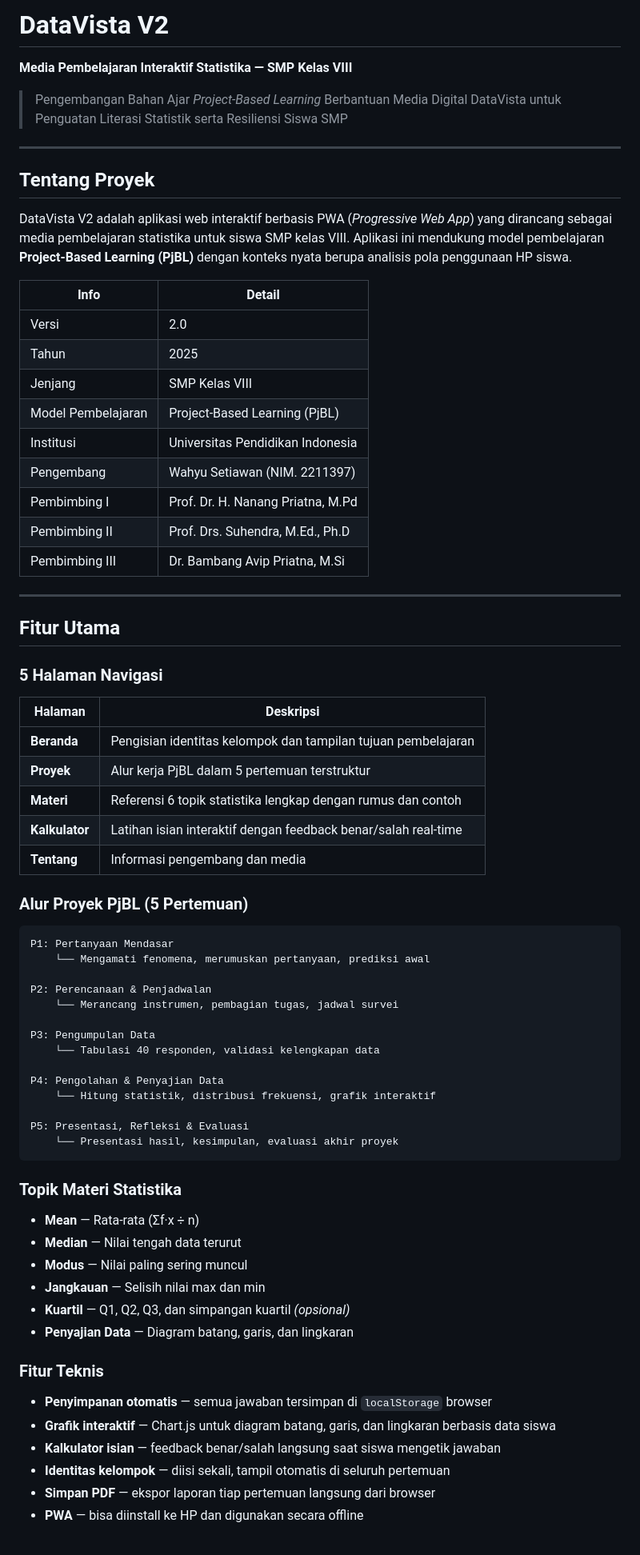
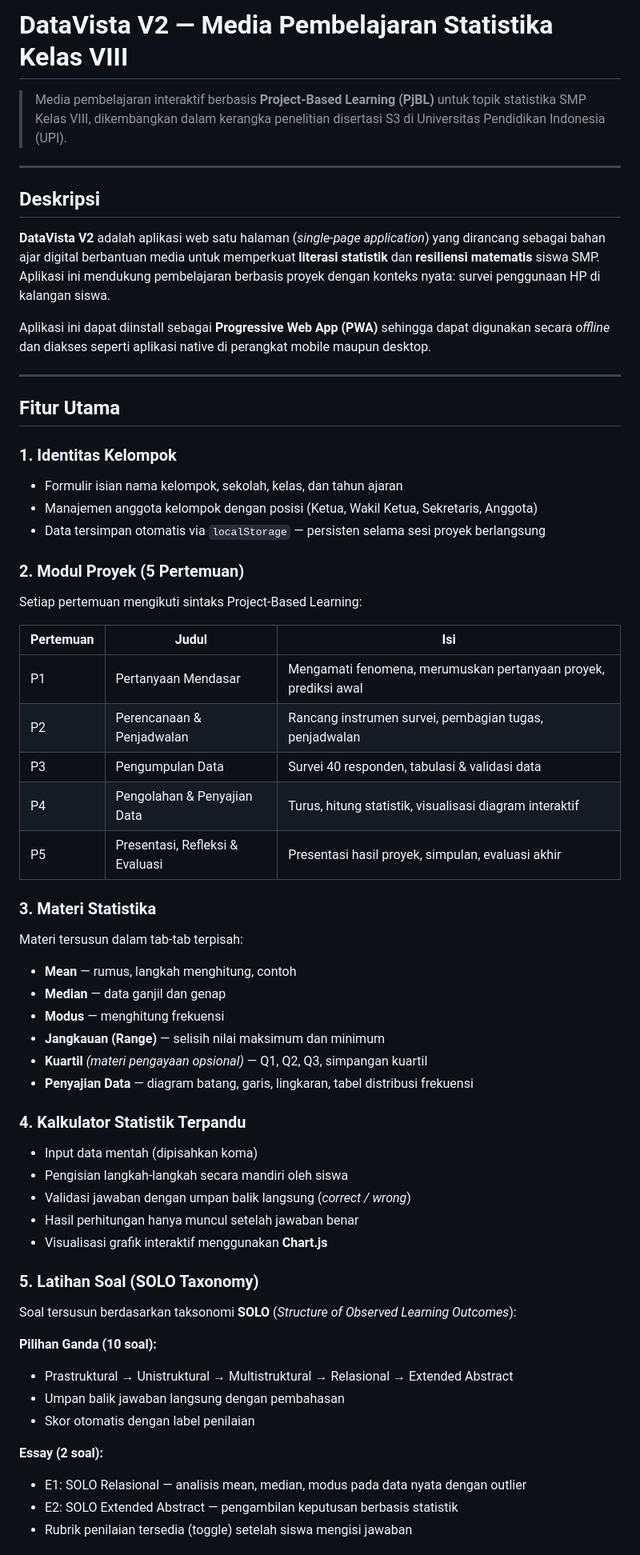
Before and after one commit to wahyusetiawan22/datavista-v1, a Markdown page: README.md, the part around one of its changes. Shown at 80% size. GitHub-like rendering.

````diff
--- a/README.md
+++ b/README.md
@@ -1,75 +1,61 @@
-# DataVista V2
+# DataVista V2 — Media Pembelajaran Statistika Kelas VIII
 
-**Media Pembelajaran Interaktif Statistika — SMP Kelas VIII**
-
-> Pengembangan Bahan Ajar *Project-Based Learning* Berbantuan Media Digital DataVista untuk Penguatan Literasi Statistik serta Resiliensi Siswa SMP
+> Media pembelajaran interaktif berbasis **Project-Based Learning (PjBL)** untuk topik statistika SMP Kelas VIII, dikembangkan dalam kerangka penelitian disertasi S3 di Universitas Pendidikan Indonesia (UPI).
 
 ---
 
-## Tentang Proyek
+## Deskripsi
 
-DataVista V2 adalah aplikasi web interaktif berbasis PWA (*Progressive Web App*) yang dirancang sebagai media pembelajaran statistika untuk siswa SMP kelas VIII. Aplikasi ini mendukung model pembelajaran **Project-Based Learning (PjBL)** dengan konteks nyata berupa analisis pola penggunaan HP siswa.
+**DataVista V2** adalah aplikasi web satu halaman (*single-page application*) yang dirancang sebagai bahan ajar digital berbantuan media untuk memperkuat **literasi statistik** dan **resiliensi matematis** siswa SMP. Aplikasi ini mendukung pembelajaran berbasis proyek dengan konteks nyata: survei penggunaan HP di kalangan siswa.
 
-| Info | Detail |
-|------|--------|
-| Versi | 2.0 |
-| Tahun | 2025 |
-| Jenjang | SMP Kelas VIII |
-| Model Pembelajaran | Project-Based Learning (PjBL) |
-| Institusi | Universitas Pendidikan Indonesia |
-| Pengembang | Wahyu Setiawan (NIM. 2211397) |
-| Pembimbing I | Prof. Dr. H. Nanang Priatna, M.Pd |
-| Pembimbing II | Prof. Drs. Suhendra, M.Ed., Ph.D |
-| Pembimbing III | Dr. Bambang Avip Priatna, M.Si |
+Aplikasi ini dapat diinstall sebagai **Progressive Web App (PWA)** sehingga dapat digunakan secara *offline* dan diakses seperti aplikasi native di perangkat mobile maupun desktop.
 
 ---
 
 ## Fitur Utama
 
-### 5 Halaman Navigasi
+### 1. Identitas Kelompok
+- Formulir isian nama kelompok, sekolah, kelas, dan tahun ajaran
+- Manajemen anggota kelompok dengan posisi (Ketua, Wakil Ketua, Sekretaris, Anggota)
+- Data tersimpan otomatis via `localStorage` — persisten selama sesi proyek berlangsung
 
-| Halaman | Deskripsi |
-|---------|-----------|
-| **Beranda** | Pengisian identitas kelompok dan tampilan tujuan pembelajaran |
-| **Proyek** | Alur kerja PjBL dalam 5 pertemuan terstruktur |
-| **Materi** | Referensi 6 topik statistika lengkap dengan rumus dan contoh |
-| **Kalkulator** | Latihan isian interaktif dengan feedback benar/salah real-time |
-| **Tentang** | Informasi pengembang dan media |
+### 2. Modul Proyek (5 Pertemuan)
+Setiap pertemuan mengikuti sintaks Project-Based Learning:
 
-### Alur Proyek PjBL (5 Pertemuan)
+| Pertemuan | Judul | Isi |
+|-----------|-------|-----|
+| P1 | Pertanyaan Mendasar | Mengamati fenomena, merumuskan pertanyaan proyek, prediksi awal |
+| P2 | Perencanaan & Penjadwalan | Rancang instrumen survei, pembagian tugas, penjadwalan |
+| P3 | Pengumpulan Data | Survei 40 responden, tabulasi & validasi data |
+| P4 | Pengolahan & Penyajian Data | Turus, hitung statistik, visualisasi diagram interaktif |
+| P5 | Presentasi, Refleksi & Evaluasi | Presentasi hasil proyek, simpulan, evaluasi akhir |
 
-```
-P1: Pertanyaan Mendasar
-    └── Mengamati fenomena, merumuskan pertanyaan, prediksi awal
+### 3. Materi Statistika
+Materi tersusun dalam tab-tab terpisah:
+- **Mean** — rumus, langkah menghitung, contoh
+- **Median** — data ganjil dan genap
+- **Modus** — menghitung frekuensi
+- **Jangkauan (Range)** — selisih nilai maksimum dan minimum
+- **Kuartil** *(materi pengayaan opsional)* — Q1, Q2, Q3, simpangan kuartil
+- **Penyajian Data** — diagram batang, garis, lingkaran, tabel distribusi frekuensi
 
-P2: Perencanaan & Penjadwalan
-    └── Merancang instrumen, pembagian tugas, jadwal survei
+### 4. Kalkulator Statistik Terpandu
+- Input data mentah (dipisahkan koma)
+- Pengisian langkah-langkah secara mandiri oleh siswa
+- Validasi jawaban dengan umpan balik langsung (*correct / wrong*)
+- Hasil perhitungan hanya muncul setelah jawaban benar
+- Visualisasi grafik interaktif menggunakan **Chart.js**
 
-P3: Pengumpulan Data
-    └── Tabulasi 40 responden, validasi kelengkapan data
+### 5. Latihan Soal (SOLO Taxonomy)
+Soal tersusun berdasarkan taksonomi **SOLO** (*Structure of Observed Learning Outcomes*):
 
-P4: Pengolahan & Penyajian Data
-    └── Hitung statistik, distribusi frekuensi, grafik interaktif
+**Pilihan Ganda (10 soal):**
+- Prastruktural → Unistruktural → Multistruktural → Relasional → Extended Abstract
+- Umpan balik jawaban langsung dengan pembahasan
+- Skor otomatis dengan label penilaian
 
-P5: Presentasi, Refleksi & Evaluasi
-    └── Presentasi hasil, kesimpulan, evaluasi akhir proyek
-```
+**Essay (2 soal):**
+- E1: SOLO Relasional — analisis mean, median, modus pada data nyata dengan outlier
+- E2: SOLO Extended Abstract — pengambilan keputusan berbasis statistik
+- Rubrik penilaian tersedia (toggle) setelah siswa mengisi jawaban
 
-### Topik Materi Statistika
-
-- **Mean** — Rata-rata (Σf·x ÷ n)
-- **Median** — Nilai tengah data terurut
-- **Modus** — Nilai paling sering muncul
-- **Jangkauan** — Selisih nilai max dan min
-- **Kuartil** — Q1, Q2, Q3, dan simpangan kuartil *(opsional)*
-- **Penyajian Data** — Diagram batang, garis, dan lingkaran
-
-### Fitur Teknis
-
-- **Penyimpanan otomatis** — semua jawaban tersimpan di `localStorage` browser
-- **Grafik interaktif** — Chart.js untuk diagram batang, garis, dan lingkaran berbasis data siswa
-- **Kalkulator isian** — feedback benar/salah langsung saat siswa mengetik jawaban
-- **Identitas kelompok** — diisi sekali, tampil otomatis di seluruh pertemuan
-- **Simpan PDF** — ekspor laporan tiap pertemuan langsung dari browser
-- **PWA** — bisa diinstall ke HP dan digunakan secara offline
-
````
Also changed, not shown: other parts of README.md (+81 -118 lines).
